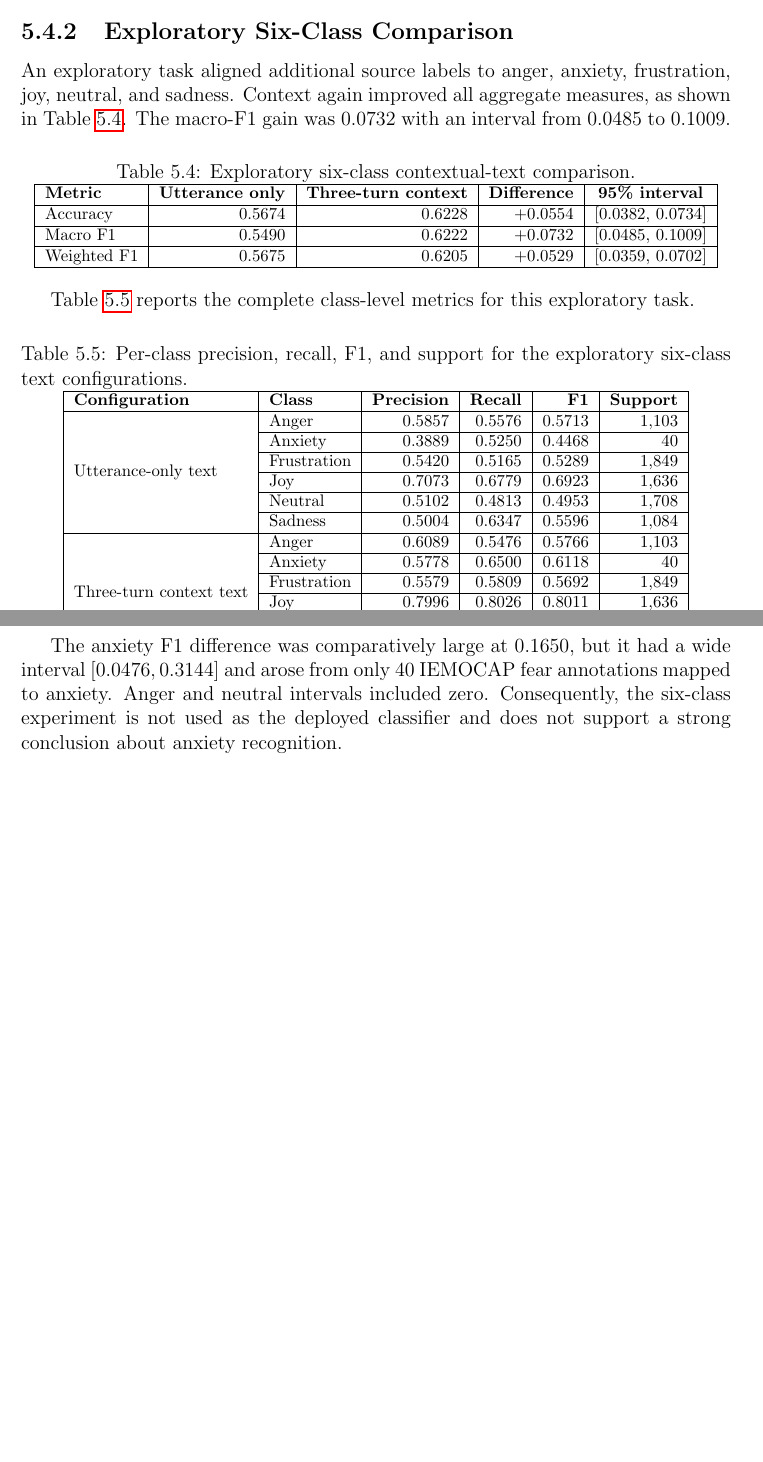
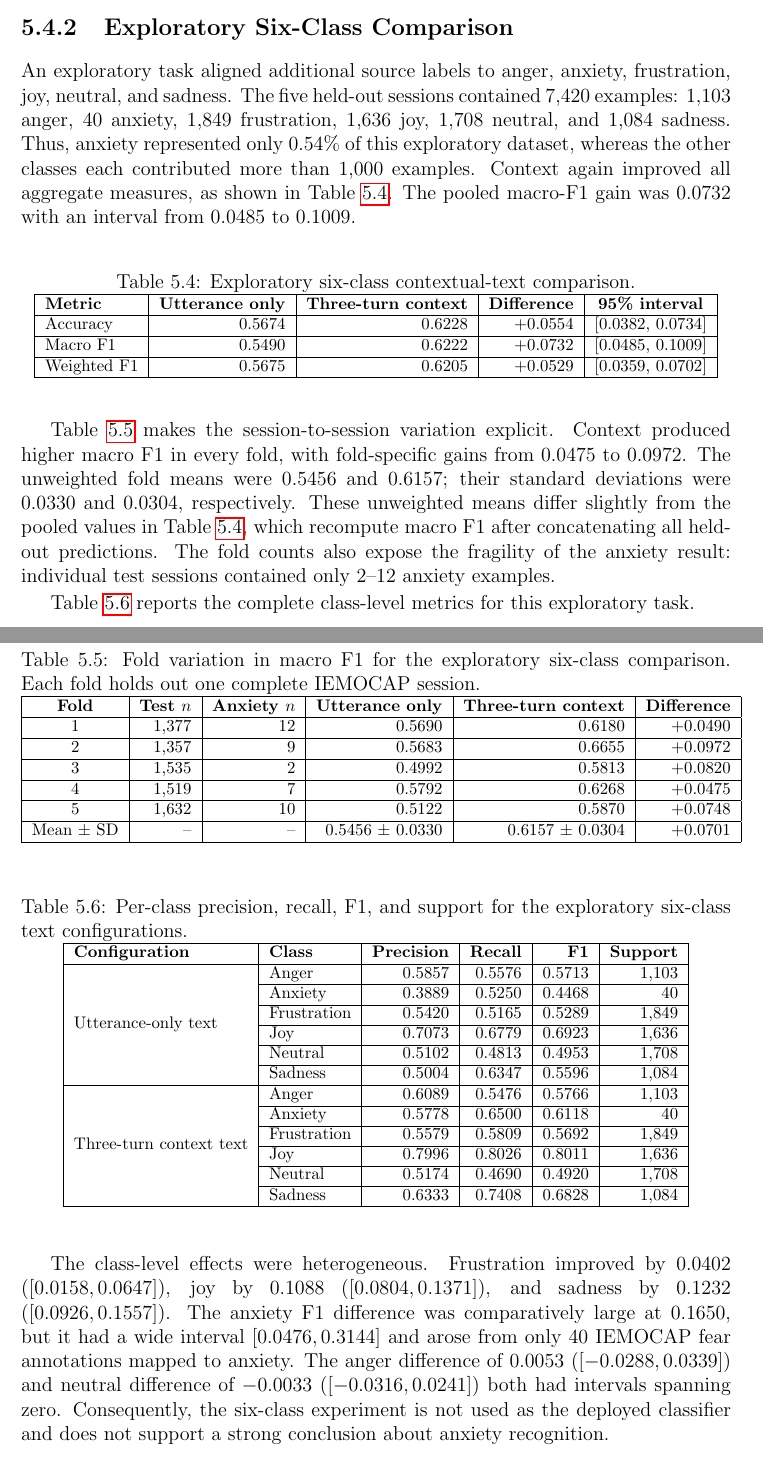
Before and after one commit to ralucabiras/emotion-aware-role-play-model, a LaTeX thesis (thesis/main_file_template_bachelor_masters_english.tex, which reads thesis/cap5.tex): two parts of pages 123 and 124 of 163, joined at a grey line, cut so that both start at the same text, the shorter picture padded with empty space. Compiled offline with pdfLaTeX.

Commit message:
expand six-class experiment

```diff
--- a/thesis/cap5.tex
+++ b/thesis/cap5.tex
@@ -129,7 +129,7 @@ The calibrated contextual model obtained pooled ECE 0.0311. This value describes
 \subsection{Exploratory Six-Class Comparison}
 \label{subsec:six-class-context-results}
 
-An exploratory task aligned additional source labels to anger, anxiety, frustration, joy, neutral, and sadness. Context again improved all aggregate measures, as shown in Table~\ref{tab:six-class-context-results}. The macro-F1 gain was 0.0732 with an interval from 0.0485 to 0.1009.
+An exploratory task aligned additional source labels to anger, anxiety, frustration, joy, neutral, and sadness. The five held-out sessions contained 7,420 examples: 1,103 anger, 40 anxiety, 1,849 frustration, 1,636 joy, 1,708 neutral, and 1,084 sadness. Thus, anxiety represented only 0.54\% of this exploratory dataset, whereas the other classes each contributed more than 1,000 examples. Context again improved all aggregate measures, as shown in Table~\ref{tab:six-class-context-results}. The pooled macro-F1 gain was 0.0732 with an interval from 0.0485 to 0.1009.
 
 \begin{table}[htbp]
 \centering
@@ -142,6 +142,25 @@ An exploratory task aligned additional source labels to anger, anxiety, frustrat
 Accuracy & 0.5674 & 0.6228 & +0.0554 & [0.0382, 0.0734] \\ \hline
 Macro F1 & 0.5490 & 0.6222 & +0.0732 & [0.0485, 0.1009] \\ \hline
 Weighted F1 & 0.5675 & 0.6205 & +0.0529 & [0.0359, 0.0702] \\ \hline
+\end{tabular}
+\end{table}
+
+Table~\ref{tab:six-class-fold-results} makes the session-to-session variation explicit. Context produced higher macro F1 in every fold, with fold-specific gains from 0.0475 to 0.0972. The unweighted fold means were 0.5456 and 0.6157; their standard deviations were 0.0330 and 0.0304, respectively. These unweighted means differ slightly from the pooled values in Table~\ref{tab:six-class-context-results}, which recompute macro F1 after concatenating all held-out predictions. The fold counts also expose the fragility of the anxiety result: individual test sessions contained only 2--12 anxiety examples.
+
+\begin{table}[htbp]
+\centering
+\caption{Fold variation in macro F1 for the exploratory six-class comparison. Each fold holds out one complete IEMOCAP session.}
+\label{tab:six-class-fold-results}
+\footnotesize
+\begin{tabular}{|c|r|r|r|r|r|}
+\hline
+\textbf{Fold} & \textbf{Test $n$} & \textbf{Anxiety $n$} & \textbf{Utterance only} & \textbf{Three-turn context} & \textbf{Difference} \\ \hline
+1 & 1,377 & 12 & 0.5690 & 0.6180 & +0.0490 \\ \hline
+2 & 1,357 & 9 & 0.5683 & 0.6655 & +0.0972 \\ \hline
+3 & 1,535 & 2 & 0.4992 & 0.5813 & +0.0820 \\ \hline
+4 & 1,519 & 7 & 0.5792 & 0.6268 & +0.0475 \\ \hline
+5 & 1,632 & 10 & 0.5122 & 0.5870 & +0.0748 \\ \hline
+Mean $\pm$ SD & -- & -- & 0.5456 $\pm$ 0.0330 & 0.6157 $\pm$ 0.0304 & +0.0701 \\ \hline
 \end{tabular}
 \end{table}
 
@@ -172,7 +191,7 @@ Table~\ref{tab:six-class-per-class} reports the complete class-level metrics for
 \end{tabular}
 \end{table}
 
-The anxiety F1 difference was comparatively large at 0.1650, but it had a wide interval $[0.0476, 0.3144]$ and arose from only 40 IEMOCAP fear annotations mapped to anxiety. Anger and neutral intervals included zero. Consequently, the six-class experiment is not used as the deployed classifier and does not support a strong conclusion about anxiety recognition.
+The class-level effects were heterogeneous. Frustration improved by 0.0402 ($[0.0158, 0.0647]$), joy by 0.1088 ($[0.0804, 0.1371]$), and sadness by 0.1232 ($[0.0926, 0.1557]$). The anxiety F1 difference was comparatively large at 0.1650, but it had a wide interval $[0.0476, 0.3144]$ and arose from only 40 IEMOCAP fear annotations mapped to anxiety. The anger difference of 0.0053 ($[-0.0288, 0.0339]$) and neutral difference of $-0.0033$ ($[-0.0316, 0.0241]$) both had intervals spanning zero. Consequently, the six-class experiment is not used as the deployed classifier and does not support a strong conclusion about anxiety recognition.
 
 \subsection{Answer to RQ1}
 \label{subsec:rq1-answer}
```
Also changed, not shown: docs/iemocap-text-results.md (+15 -0 lines).
